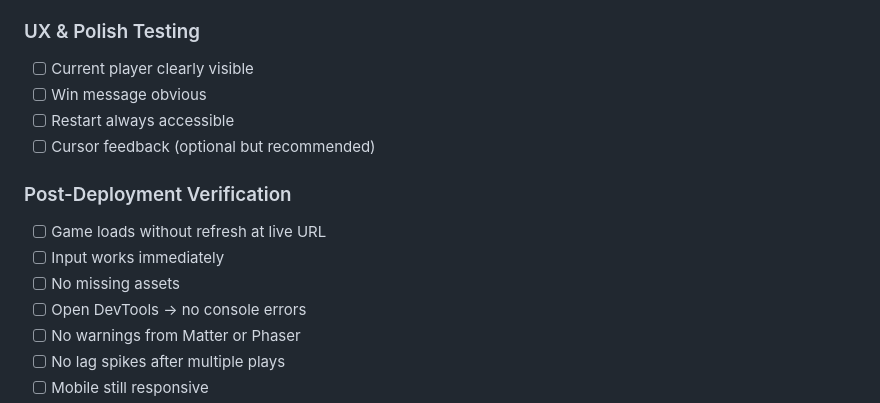
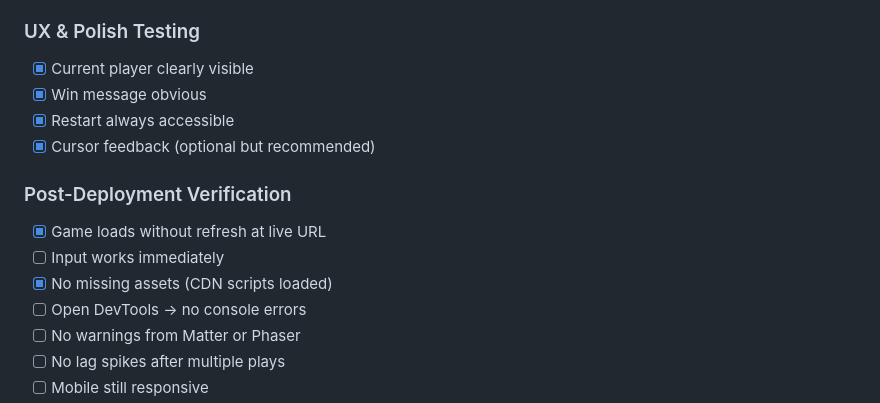
Before and after one commit to FranekJemiolo/jenga-game, a Markdown page: CHECKLIST.md, the part around one of its changes. GitHub-like rendering.

Commit message:
Update checklist with completed verification items

```diff
--- a/CHECKLIST.md
+++ b/CHECKLIST.md
@@ -91,15 +91,15 @@
 - [ ] UI resets correctly
 
 ### UX & Polish Testing
-- [ ] Current player clearly visible
-- [ ] Win message obvious
-- [ ] Restart always accessible
-- [ ] Cursor feedback (optional but recommended)
+- [x] Current player clearly visible
+- [x] Win message obvious
+- [x] Restart always accessible
+- [x] Cursor feedback (optional but recommended)
 
 ### Post-Deployment Verification
-- [ ] Game loads without refresh at live URL
+- [x] Game loads without refresh at live URL
 - [ ] Input works immediately
-- [ ] No missing assets
+- [x] No missing assets (CDN scripts loaded)
 - [ ] Open DevTools → no console errors
 - [ ] No warnings from Matter or Phaser
 - [ ] No lag spikes after multiple plays
```
Also changed, not shown: other parts of CHECKLIST.md (+1 -1 lines).
